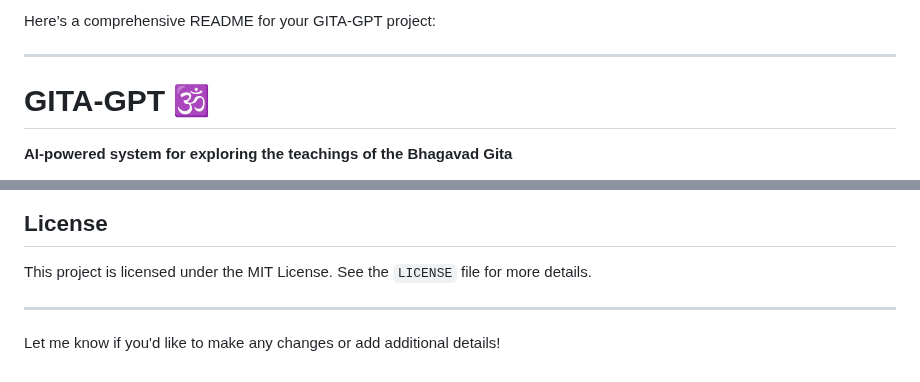
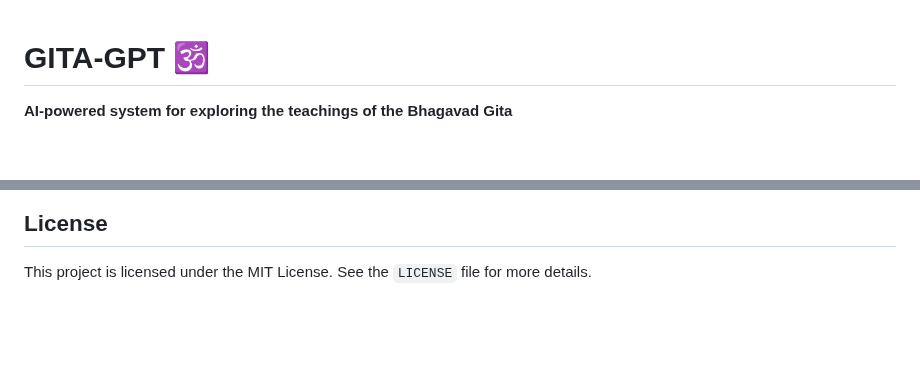
Before and after one commit to YashDThapliyal/GITA-GPT, a Markdown page: README.md, 2 parts joined by grey strips. GitHub-like rendering; blank space fills up the shorter version.

```diff
--- a/README.md
+++ b/README.md
@@ -1,7 +1,3 @@
-Here’s a comprehensive README for your GITA-GPT project:
-
----
-
 # GITA-GPT 🕉️
 **AI-powered system for exploring the teachings of the Bhagavad Gita**
 
@@ -84,7 +80,3 @@ We welcome contributions to improve GITA-GPT. If you’d like to contribute, ple
 
 ## License
 This project is licensed under the MIT License. See the `LICENSE` file for more details.
-
----
-
-Let me know if you'd like to make any changes or add additional details!
```
